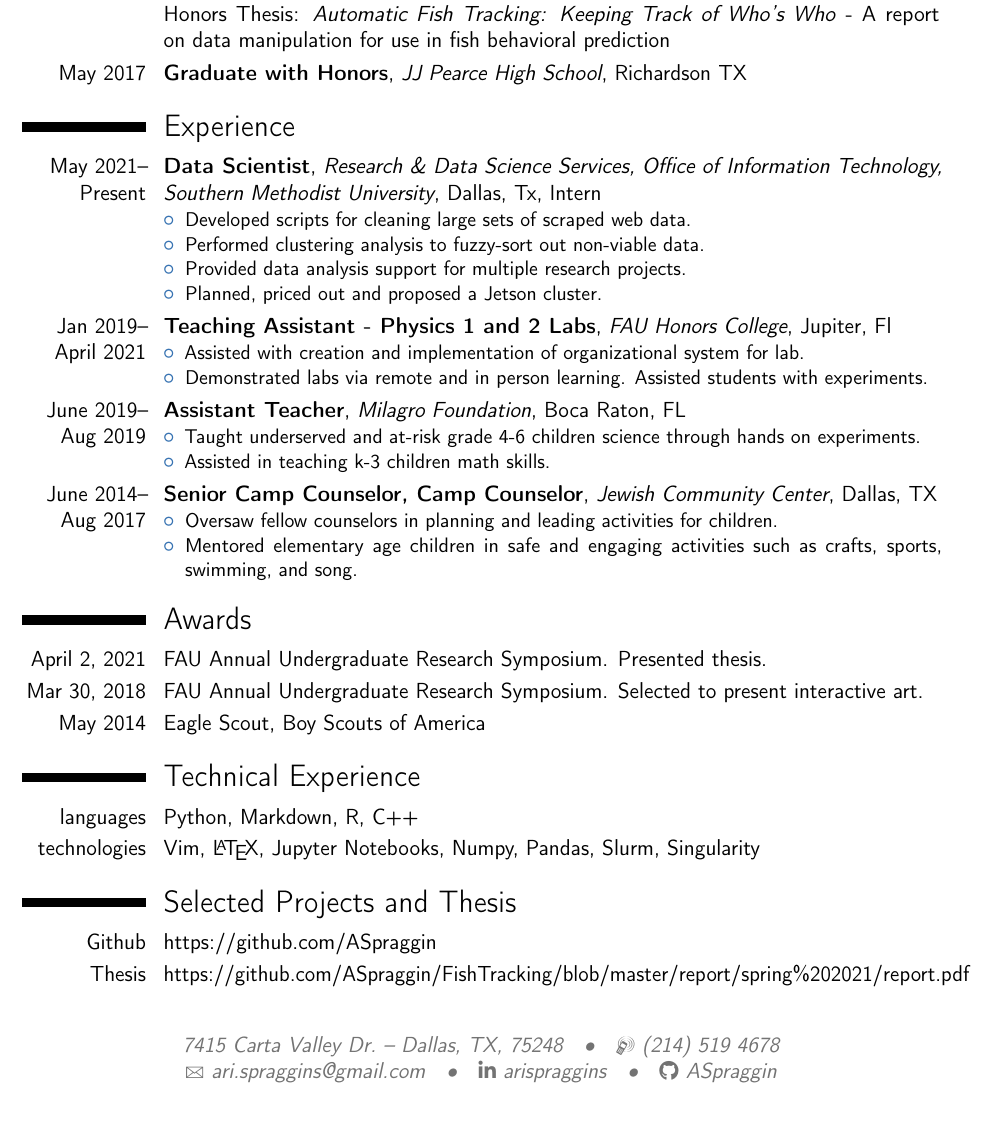
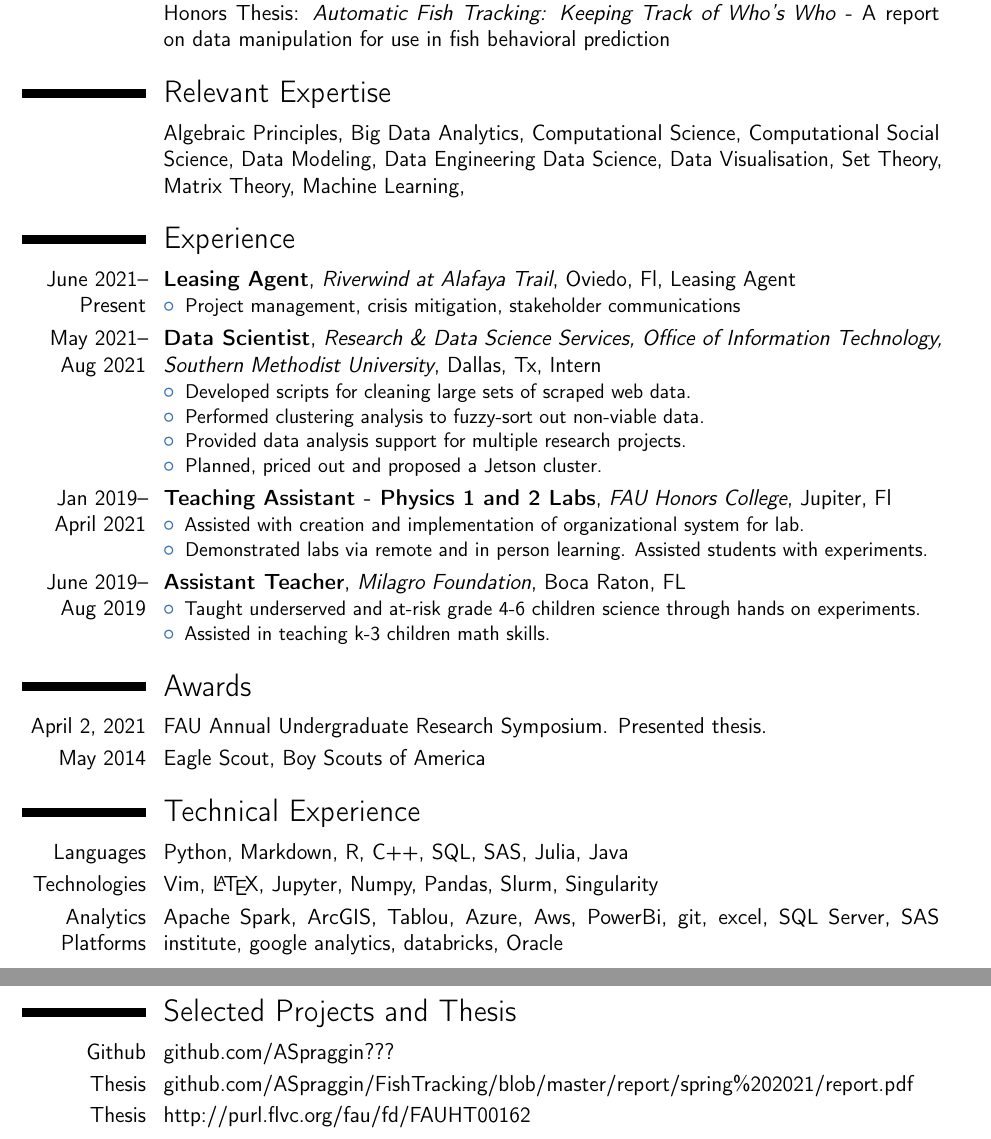
Before and after one commit to ASpraggin/Resume, a LaTeX CV (Resume_Aryeh_Spraggins.tex): part of the page before the commit and two parts of pages 1 and 2 of 2 after it, the two joined at a grey line, cut so that both start at the same text. Compiled offline with pdfLaTeX.

Commit message:
Updated to include Grad School

```diff
--- a/Resume_Aryeh_Spraggins.tex
+++ b/Resume_Aryeh_Spraggins.tex
@@ -47,9 +47,7 @@
 
 % personal data
 \name{Aryeh}{Spraggins}
-%\address{16950 Silver Oak Circle}{Delray Beach, FL, 33445}{Current}
-%\addresstwo{7415 Carta Valley Dr.}{Dallas, TX, 75248}%{Permanent}
-\address{7415 Carta Valley Dr.}{Dallas, TX, 75248}%{Permanent}
+\address{150 RIverbridge Cir.}{Oviedo, FL, 32765}%{Permanent}
 \phone[mobile]{(214)~519~4678}
 \email{ari.spraggins@gmail.com}
 \social[linkedin]{arispraggins}
@@ -67,13 +65,18 @@
 \section{Education}
 \cventry{Present}{Masters in Data Science}{University of Central Florida}{Orlando FL}{}{}
 \cventry{April 2021}{Bachelors of Science in Physics with Minors in Mathematics and Data Science}{\linebreak Florida Atlantic University, Harriet L. Wilkes Honors College}{Jupiter FL}{\linebreak Honors Thesis: \textit{Automatic Fish Tracking: Keeping Track of Who's Who} - A report on data manipulation for use in fish behavioral prediction}{}
-\cventry{May 2017}{Graduate with Honors}{JJ Pearce High School}{Richardson TX}{}{}
+%\cventry{May 2017}{Graduate with Honors}{JJ Pearce High School}{Richardson TX}{}{}
 
-%\section{Relevant Coursework}
-%\cvline{}{Electricity and Magnetism, Intro to Data Science (Undergraduate and Graduate), Differential Equations, Discrete Math, Micro and Macro Economics, Intro to Set Theory, Matrix Theory, Data Visualisation, Solid Mechanics, Modern Algebra, Computational Science, Computational Social Science, Econometrics, Modern Analysis, Thermal Physics}
+\section{Relevant Expertise}
+%\cvline{}{Electricity and Magnetism, Data Science (Undergraduate and Graduate), Differential Equations, Discrete Math, Micro and Macro Economics, Set Theory, Matrix Theory, Data Visualisation, Solid Mechanics, Algebraic Principles, Computational Science, Computational Social Science, Econometrics, Big Data Analytics, Thermal Physics, Machine Learning, Data Visualizations, Data Modeling, Data Engineering}
+\cvline{}{Algebraic Principles, Big Data Analytics, Computational Science, Computational Social Science, Data Modeling, Data Engineering  Data Science, Data Visualisation, Set Theory, Matrix Theory, Machine Learning,}
 
 \section{Experience}
-\cventry{May 2021-- Present}{Data Scientist}{Research \& Data Science Services, Office of Information Technology, Southern Methodist University}{Dallas, Tx}{Intern}{
+\cventry{June 2021-- Present}{Leasing Agent}{Riverwind at Alafaya Trail}{Oviedo, Fl}{Leasing Agent}{
+\begin{itemize}%
+	\item Project management, crisis mitigation, stakeholder communications
+\end{itemize}}
+\cventry{May 2021-- Aug 2021}{Data Scientist}{Research \& Data Science Services, Office of Information Technology, Southern Methodist University}{Dallas, Tx}{Intern}{
 \begin{itemize}%
 	\item Developed scripts for cleaning large sets of scraped web data.
 	\item Performed clustering analysis to fuzzy-sort out non-viable data.
@@ -90,15 +93,15 @@
 \item Taught underserved and at-risk grade 4-6 children science through hands on experiments.
 \item Assisted in teaching k-3 children math skills.
 \end{itemize}}
-\cventry{June 2014-- Aug 2017}{Senior Camp Counselor, Camp Counselor}{Jewish Community Center}{Dallas, TX}{}{
-\begin{itemize}%
-\item Oversaw fellow counselors in planning and leading activities for children.
-\item Mentored elementary age children in safe and engaging activities such as crafts, sports, swimming, and song.
-\end{itemize}}
+%\cventry{June 2014-- Aug 2017}{Senior Camp Counselor, Camp Counselor}{Jewish Community Center}{Dallas, TX}{}{
+%\begin{itemize}%
+%\item Oversaw fellow counselors in planning and leading activities for children.
+%\item Mentored elementary age children in safe and engaging activities such as crafts, sports, swimming, and song.
+%\end{itemize}}
 
 \section{Awards}
 \cvitem{April 2, 2021}{FAU Annual Undergraduate Research Symposium. Presented thesis.}
-\cvitem{Mar 30, 2018}{FAU Annual Undergraduate Research Symposium. Selected to present interactive art.}
+%\cvitem{Mar 30, 2018}{FAU Annual Undergraduate Research Symposium. Selected to present interactive art.}
 \cvitem{May 2014}{Eagle Scout, Boy Scouts of America}
 %\cvitem{Dec 2015}{Elected to the National Honor Society, JJ Pearce High School, Richardson, TX}
 %\cvitem{Mar 2014}{BSA Order of the Arrow Brotherhood. Recognized for service.}
@@ -108,12 +111,14 @@
 %\cvitem{July 2017}{1\textsuperscript{st} degree black belt, Karatedo}
 
 \section{Technical Experience}
-\cvline{languages}{Python, Markdown, R, C++}
-\cvline{technologies}{Vim, \LaTeX, Jupyter Notebooks, Numpy, Pandas, Slurm, Singularity}
+\cvline{Languages}{Python, Markdown, R, C++, SQL, SAS, Julia, Java}
+\cvline{Technologies}{Vim, \LaTeX, Jupyter, Numpy, Pandas, Slurm, Singularity}
+\cvline{Analytics Platforms}{Apache Spark, ArcGIS, Tablou, Azure, Aws, PowerBi, git, excel, SQL Server, SAS institute, google analytics, databricks, Oracle}
 
 \section{Selected Projects and Thesis}
-\cvline{Github}{https://github.com/ASpraggin}
-\cvline{Thesis}{https://github.com/ASpraggin/FishTracking/blob/master/report/spring\%202021/report.pdf}
+\cvline{Github}{github.com/ASpraggin??? }
+\cvline{Thesis}{github.com/ASpraggin/FishTracking/blob/master/report/spring\%202021/report.pdf}
+\cvline{Thesis}{http://purl.flvc.org/fau/fd/FAUHT00162}
 
 
 \clearpage
```
Also changed, not shown: Resume_Aryeh_Spraggins.pdf.
